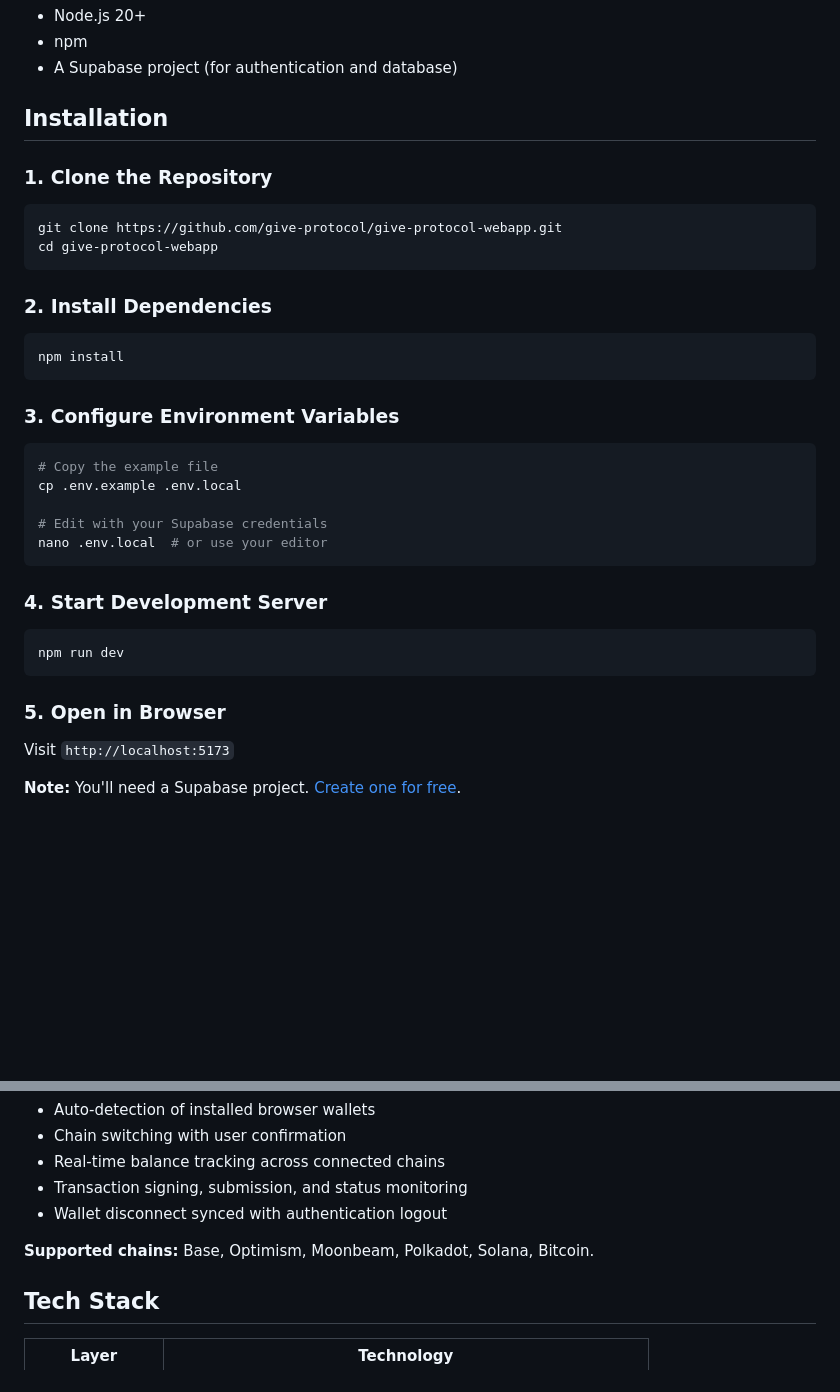
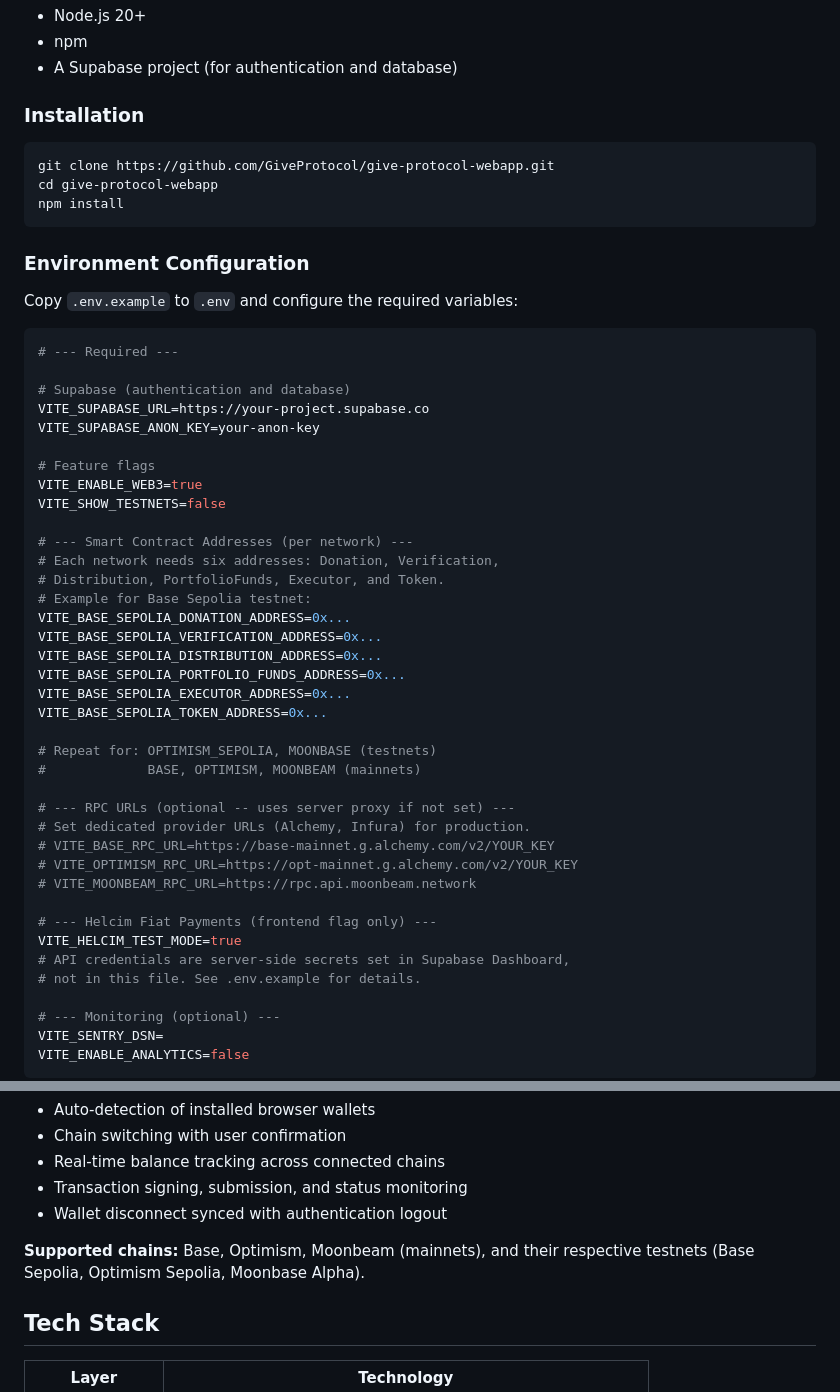
Before and after one commit to GiveProtocol/give-protocol-webapp, a Markdown page: README.md, 2 parts joined by grey strips. GitHub-like rendering; blank space fills up the shorter version.

Commit message:
Revert "Update README with new project details and license"
This reverts commit 6bd910ef4a0047e8ebcb409f37ab9661b1aeb9ce.

`````diff
--- a/README.md
+++ b/README.md
@@ -44,34 +44,56 @@ Progressive Web Application for Give Protocol, a Delaware-based 501(c)(3) nonpro
 - npm
 - A Supabase project (for authentication and database)
 
-## Installation
+### Installation
 
-### 1. Clone the Repository
-````bash
-git clone https://github.com/give-protocol/give-protocol-webapp.git
+```bash
+git clone https://github.com/GiveProtocol/give-protocol-webapp.git
 cd give-protocol-webapp
-````
+npm install
+```
 
-### 2. Install Dependencies
-````bash
-npm install
-````
+### Environment Configuration
 
-### 3. Configure Environment Variables
-````bash
-# Copy the example file
-cp .env.example .env.local
+Copy `.env.example` to `.env` and configure the required variables:
 
-# Edit with your Supabase credentials
-nano .env.local  # or use your editor
-````
+```env
+# --- Required ---
 
-### 4. Start Development Server
-````bash
-npm run dev
-````
+# Supabase (authentication and database)
+VITE_SUPABASE_URL=https://your-project.supabase.co
+VITE_SUPABASE_ANON_KEY=your-anon-key
 
-### 5. Open in Browser
-Visit `http://localhost:5173`
+# Feature flags
+VITE_ENABLE_WEB3=true
+VITE_SHOW_TESTNETS=false
 
-**Note:** You'll need a Supabase project. [Create one for free](https://supabase.com/dashboard/projects).
+# --- Smart Contract Addresses (per network) ---
+# Each network needs six addresses: Donation, Verification,
+# Distribution, PortfolioFunds, Executor, and Token.
+# Example for Base Sepolia testnet:
+VITE_BASE_SEPOLIA_DONATION_ADDRESS=0x...
+VITE_BASE_SEPOLIA_VERIFICATION_ADDRESS=0x...
+VITE_BASE_SEPOLIA_DISTRIBUTION_ADDRESS=0x...
+VITE_BASE_SEPOLIA_PORTFOLIO_FUNDS_ADDRESS=0x...
+VITE_BASE_SEPOLIA_EXECUTOR_ADDRESS=0x...
+VITE_BASE_SEPOLIA_TOKEN_ADDRESS=0x...
+
+# Repeat for: OPTIMISM_SEPOLIA, MOONBASE (testnets)
+#             BASE, OPTIMISM, MOONBEAM (mainnets)
+
+# --- RPC URLs (optional -- uses server proxy if not set) ---
+# Set dedicated provider URLs (Alchemy, Infura) for production.
+# VITE_BASE_RPC_URL=https://base-mainnet.g.alchemy.com/v2/YOUR_KEY
+# VITE_OPTIMISM_RPC_URL=https://opt-mainnet.g.alchemy.com/v2/YOUR_KEY
+# VITE_MOONBEAM_RPC_URL=https://rpc.api.moonbeam.network
+
+# --- Helcim Fiat Payments (frontend flag only) ---
+VITE_HELCIM_TEST_MODE=true
+# API credentials are server-side secrets set in Supabase Dashboard,
+# not in this file. See .env.example for details.
+
+# --- Monitoring (optional) ---
+VITE_SENTRY_DSN=
+VITE_ENABLE_ANALYTICS=false
+```
+
@@ -107,7 +169,7 @@ The app supports a broad range of wallet providers for EVM-compatible chains:
 - Transaction signing, submission, and status monitoring
 - Wallet disconnect synced with authentication logout
 
-**Supported chains:** Base, Optimism, Moonbeam, Polkadot, Solana, Bitcoin.
+**Supported chains:** Base, Optimism, Moonbeam (mainnets), and their respective testnets (Base Sepolia, Optimism Sepolia, Moonbase Alpha).
 
 ## Tech Stack
 
`````
Also changed, not shown: other parts of README.md (+74 -0 lines).
